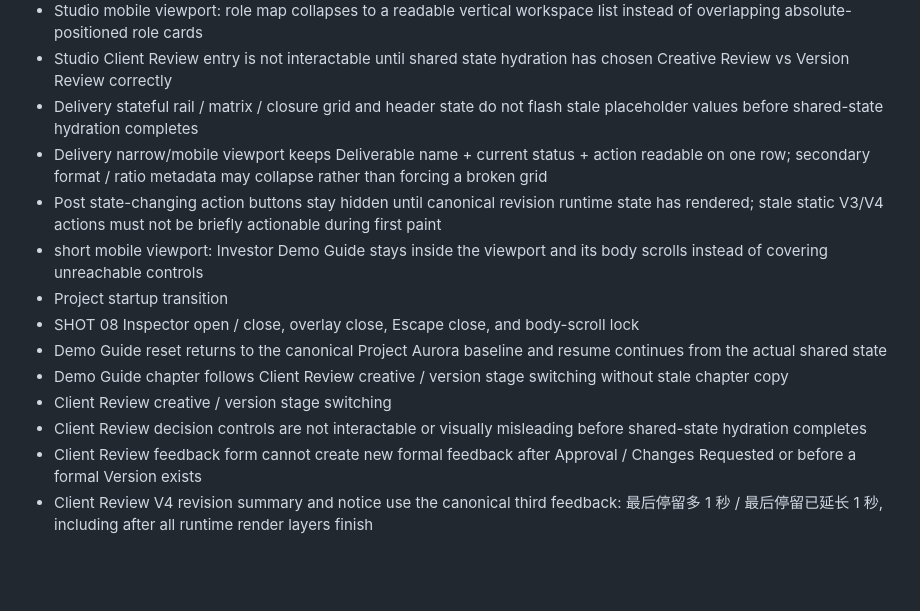
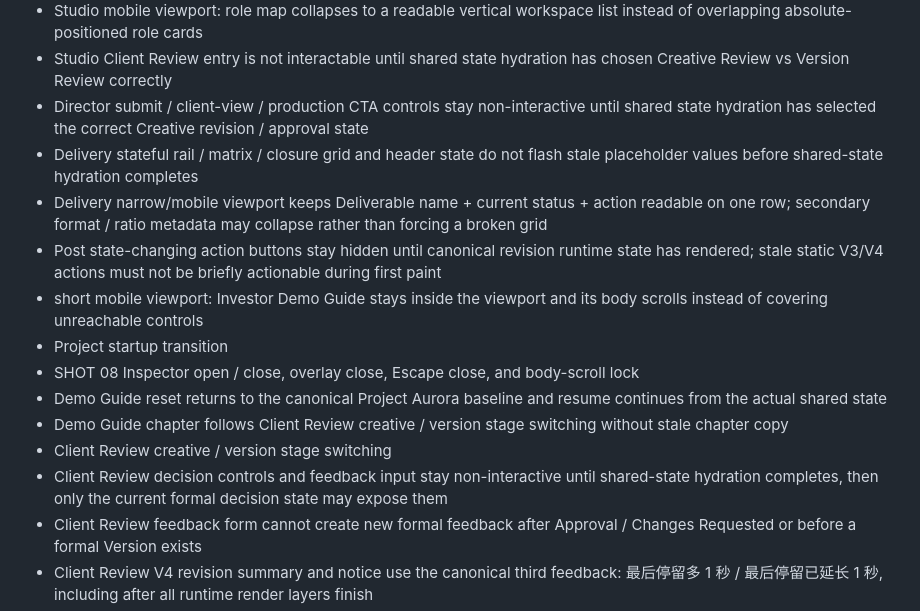
Before and after one commit to ly3342794297-rgb/reelops-investor-demo, a Markdown page: FINAL_QA.md, the part around the change. Drawn GitHub-style; blank space fills up the shorter version.

Commit message:
Document first-paint action guards

```diff
--- a/FINAL_QA.md
+++ b/FINAL_QA.md
@@ -130,6 +130,7 @@ Before deployment, check at minimum:
 - narrow/mobile viewport, including no horizontal overflow in the sticky app header
 - Studio mobile viewport: role map collapses to a readable vertical workspace list instead of overlapping absolute-positioned role cards
 - Studio Client Review entry is not interactable until shared state hydration has chosen Creative Review vs Version Review correctly
+- Director submit / client-view / production CTA controls stay non-interactive until shared state hydration has selected the correct Creative revision / approval state
 - Delivery stateful rail / matrix / closure grid and header state do not flash stale placeholder values before shared-state hydration completes
 - Delivery narrow/mobile viewport keeps Deliverable name + current status + action readable on one row; secondary format / ratio metadata may collapse rather than forcing a broken grid
 - Post state-changing action buttons stay hidden until canonical revision runtime state has rendered; stale static V3/V4 actions must not be briefly actionable during first paint
@@ -139,7 +140,7 @@ Before deployment, check at minimum:
 - Demo Guide reset returns to the canonical Project Aurora baseline and resume continues from the actual shared state
 - Demo Guide chapter follows Client Review creative / version stage switching without stale chapter copy
 - Client Review creative / version stage switching
-- Client Review decision controls are not interactable or visually misleading before shared-state hydration completes
+- Client Review decision controls and feedback input stay non-interactive until shared-state hydration completes, then only the current formal decision state may expose them
 - Client Review feedback form cannot create new formal feedback after Approval / Changes Requested or before a formal Version exists
 - Client Review V4 revision summary and notice use the canonical third feedback: 最后停留多 1 秒 / 最后停留已延长 1 秒, including after all runtime render layers finish
 - submitting V4 resets “本轮新增反馈” to 0 instead of inheriting the three V3 revision items
```
